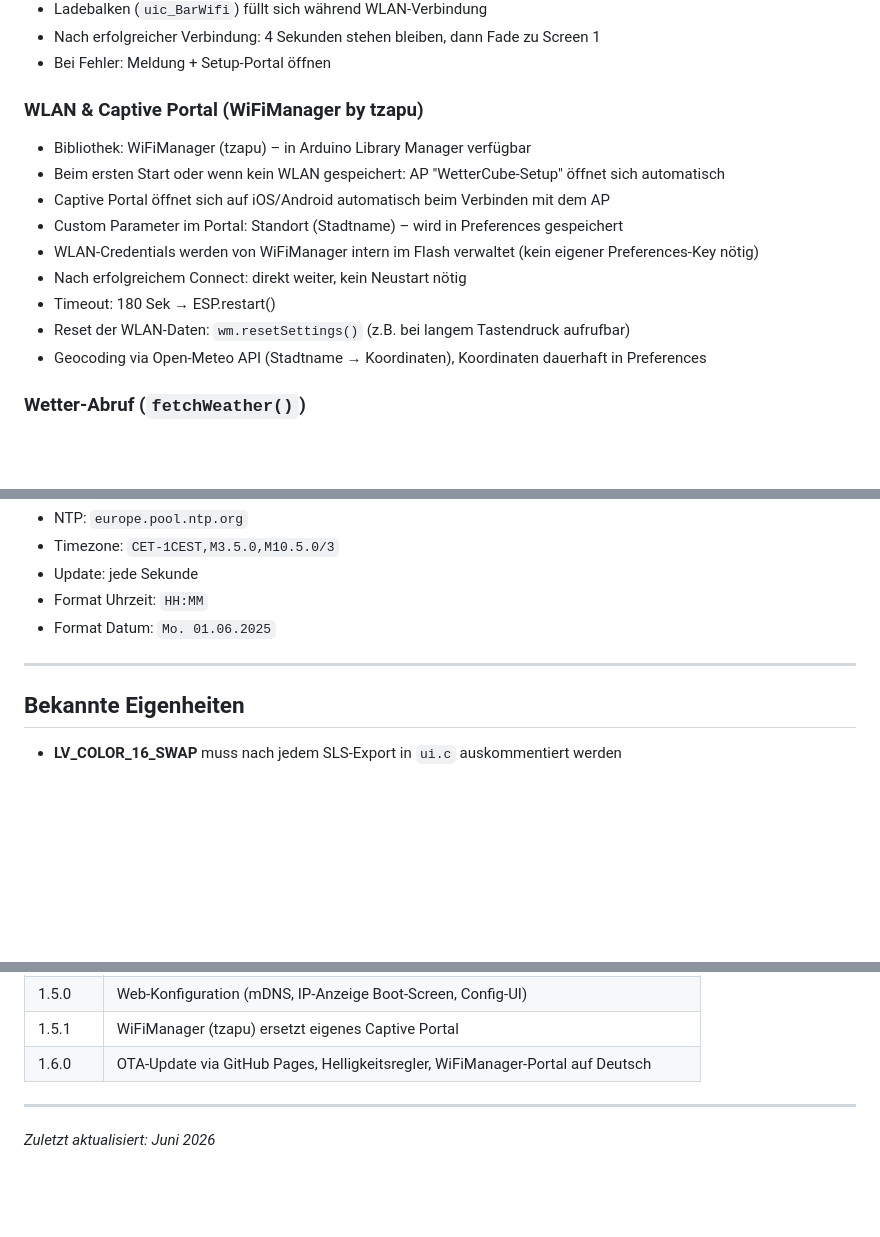
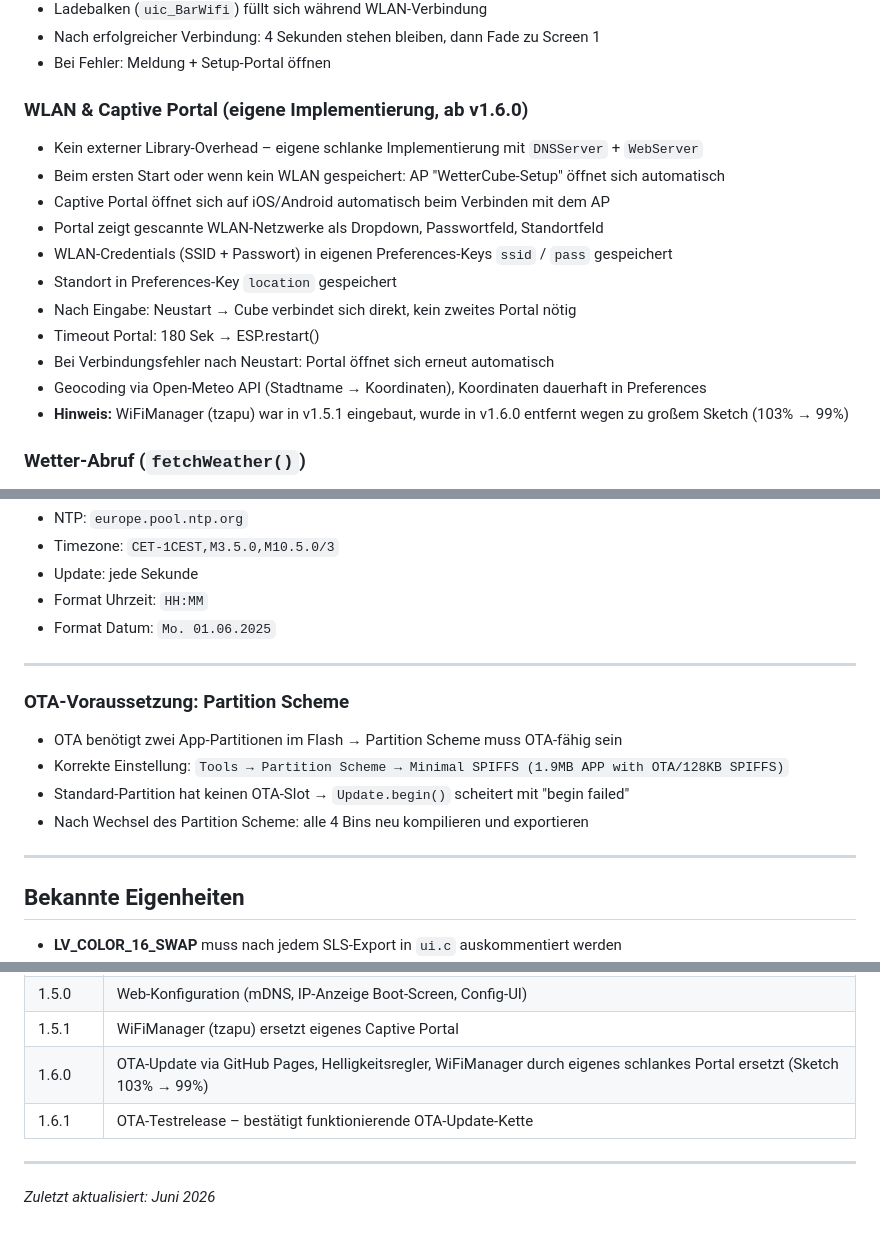
Before and after one commit to JPPeterson-lab/WetterCube, a Markdown page: DEVLOG.md, 3 parts joined by grey strips. Drawn GitHub-style; blank space fills up the shorter version.

```diff
--- a/DEVLOG.md
+++ b/DEVLOG.md
@@ -81,16 +81,18 @@ SquareLine Studio generiert bei jedem Export einen `#error`-Check für
 - Nach erfolgreicher Verbindung: 4 Sekunden stehen bleiben, dann Fade zu Screen 1
 - Bei Fehler: Meldung + Setup-Portal öffnen
 
-### WLAN & Captive Portal (WiFiManager by tzapu)
-- Bibliothek: WiFiManager (tzapu) – in Arduino Library Manager verfügbar
+### WLAN & Captive Portal (eigene Implementierung, ab v1.6.0)
+- Kein externer Library-Overhead – eigene schlanke Implementierung mit `DNSServer` + `WebServer`
 - Beim ersten Start oder wenn kein WLAN gespeichert: AP "WetterCube-Setup" öffnet sich automatisch
 - Captive Portal öffnet sich auf iOS/Android automatisch beim Verbinden mit dem AP
-- Custom Parameter im Portal: Standort (Stadtname) – wird in Preferences gespeichert
-- WLAN-Credentials werden von WiFiManager intern im Flash verwaltet (kein eigener Preferences-Key nötig)
-- Nach erfolgreichem Connect: direkt weiter, kein Neustart nötig
-- Timeout: 180 Sek → ESP.restart()
-- Reset der WLAN-Daten: `wm.resetSettings()` (z.B. bei langem Tastendruck aufrufbar)
+- Portal zeigt gescannte WLAN-Netzwerke als Dropdown, Passwortfeld, Standortfeld
+- WLAN-Credentials (SSID + Passwort) in eigenen Preferences-Keys `ssid` / `pass` gespeichert
+- Standort in Preferences-Key `location` gespeichert
+- Nach Eingabe: Neustart → Cube verbindet sich direkt, kein zweites Portal nötig
+- Timeout Portal: 180 Sek → ESP.restart()
+- Bei Verbindungsfehler nach Neustart: Portal öffnet sich erneut automatisch
 - Geocoding via Open-Meteo API (Stadtname → Koordinaten), Koordinaten dauerhaft in Preferences
+- **Hinweis:** WiFiManager (tzapu) war in v1.5.1 eingebaut, wurde in v1.6.0 entfernt wegen zu großem Sketch (103% → 99%)
 
 ### Wetter-Abruf (`fetchWeather()`)
 - Intervall: alle 15 Minuten
@@ -193,6 +195,14 @@ Berechnung: `(deg + 22.5) / 45.0) % 8`
 
 ---
 
+### OTA-Voraussetzung: Partition Scheme
+- OTA benötigt zwei App-Partitionen im Flash → Partition Scheme muss OTA-fähig sein
+- Korrekte Einstellung: `Tools → Partition Scheme → Minimal SPIFFS (1.9MB APP with OTA/128KB SPIFFS)`
+- Standard-Partition hat keinen OTA-Slot → `Update.begin()` scheitert mit "begin failed"
+- Nach Wechsel des Partition Scheme: alle 4 Bins neu kompilieren und exportieren
+
+---
+
 ## Bekannte Eigenheiten
 
 - **LV_COLOR_16_SWAP** muss nach jedem SLS-Export in `ui.c` auskommentiert werden
@@ -221,7 +231,8 @@ Berechnung: `(deg + 22.5) / 45.0) % 8`
 | 1.4.1 | Pollen-Warnscreen (blinkend orange, Touch-Quittierung) |
 | 1.5.0 | Web-Konfiguration (mDNS, IP-Anzeige Boot-Screen, Config-UI) |
 | 1.5.1 | WiFiManager (tzapu) ersetzt eigenes Captive Portal |
-| 1.6.0 | OTA-Update via GitHub Pages, Helligkeitsregler, WiFiManager-Portal auf Deutsch |
+| 1.6.0 | OTA-Update via GitHub Pages, Helligkeitsregler, WiFiManager durch eigenes schlankes Portal ersetzt (Sketch 103% → 99%) |
+| 1.6.1 | OTA-Testrelease – bestätigt funktionierende OTA-Update-Kette |
 
 ---
 
```
Also changed, not shown: README.md (+20 -2 lines).
